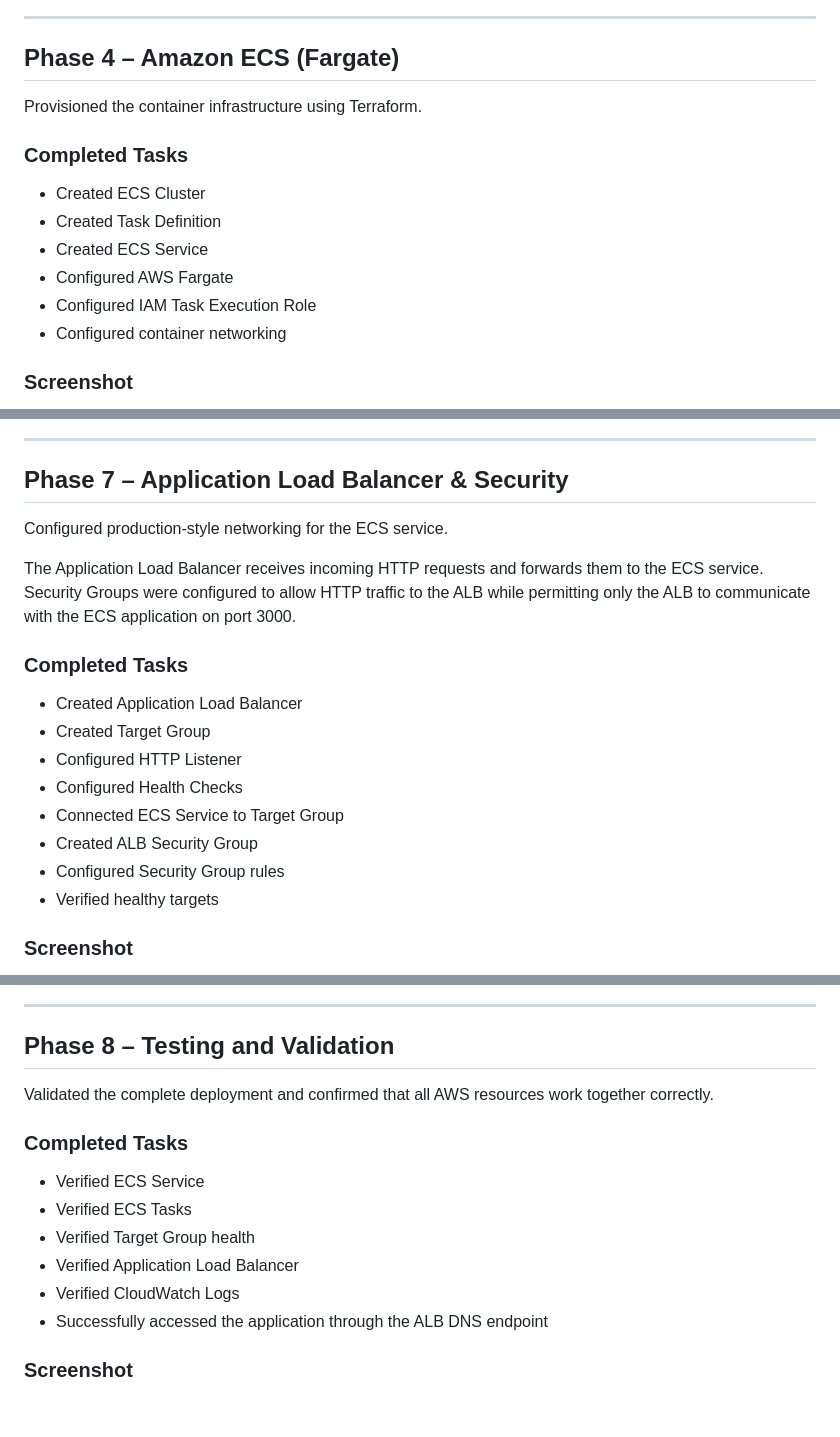
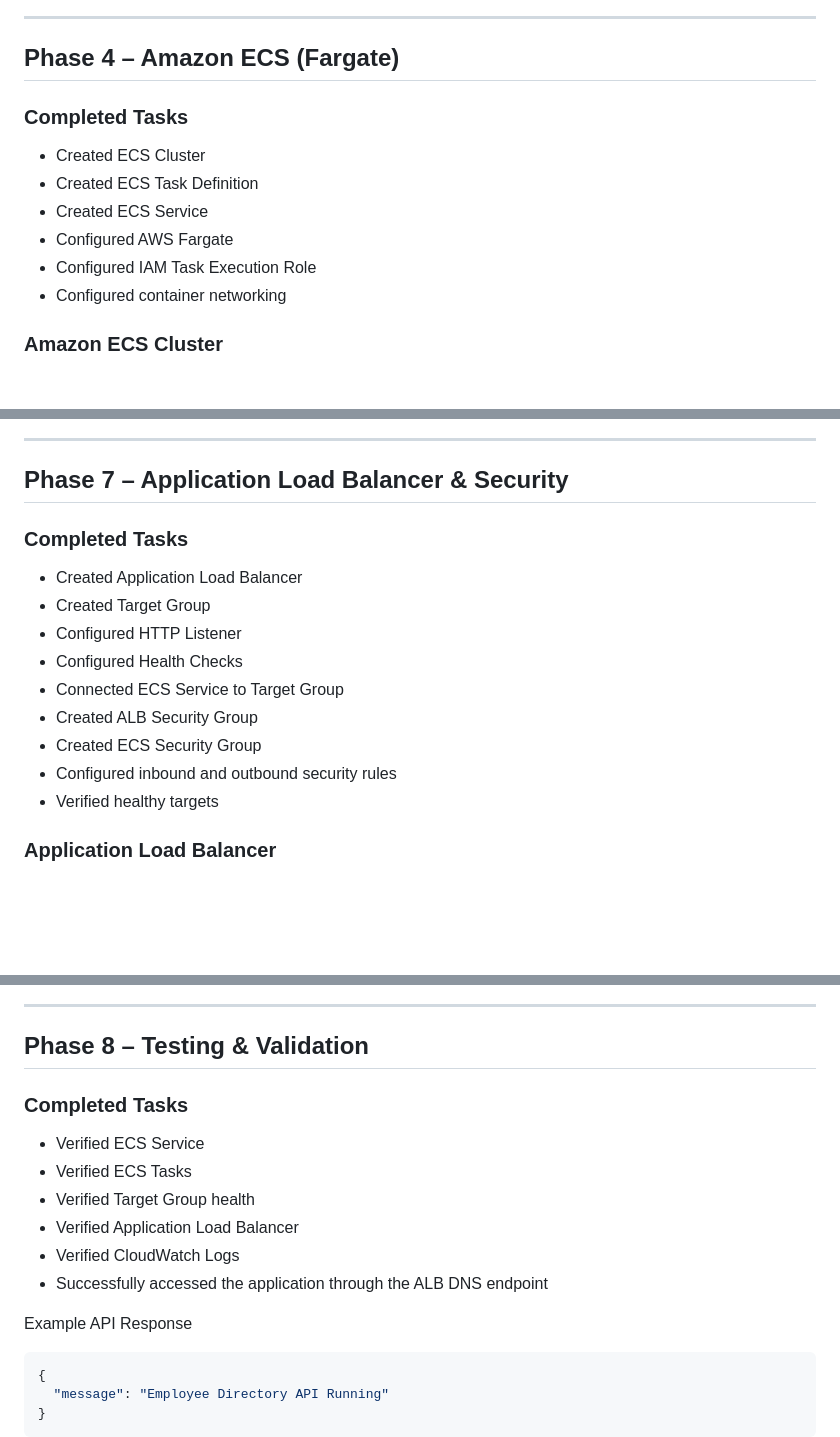
Before and after one commit to Tasmia203/employee-directory-cloud-platform, a Markdown page: README.md, 3 parts joined by grey strips. GitHub-like rendering; blank space fills up the shorter version.

````diff
--- a/README.md
+++ b/README.md
@@ -129,16 +131,14 @@ Created a private container registry and uploaded the Docker image.
 
 ## Phase 4 – Amazon ECS (Fargate)
 
-Provisioned the container infrastructure using Terraform.
-
 ### Completed Tasks
 
 - Created ECS Cluster
-- Created Task Definition
+- Created ECS Task Definition
 - Created ECS Service
 - Configured AWS Fargate
 - Configured IAM Task Execution Role
 - Configured container networking
 
-### Screenshot
+### Amazon ECS Cluster
 
@@ -191,10 +198,6 @@ Whenever changes are pushed to GitHub, the workflow automatically executes Terra
 ---
 
 ## Phase 7 – Application Load Balancer & Security
-
-Configured production-style networking for the ECS service.
-
-The Application Load Balancer receives incoming HTTP requests and forwards them to the ECS service. Security Groups were configured to allow HTTP traffic to the ALB while permitting only the ALB to communicate with the ECS application on port 3000.
 
 ### Completed Tasks
 
@@ -204,8 +207,9 @@ The Application Load Balancer receives incoming HTTP requests and forwards them
 - Configured Health Checks
 - Connected ECS Service to Target Group
 - Created ALB Security Group
-- Configured Security Group rules
+- Created ECS Security Group
+- Configured inbound and outbound security rules
 - Verified healthy targets
 
-### Screenshot
+### Application Load Balancer
 
@@ -219,9 +228,7 @@ The Application Load Balancer receives incoming HTTP requests and forwards them
 
 ---
 
-## Phase 8 – Testing and Validation
-
-Validated the complete deployment and confirmed that all AWS resources work together correctly.
+## Phase 8 – Testing & Validation
 
 ### Completed Tasks
 
@@ -232,6 +239,11 @@ Validated the complete deployment and confirmed that all AWS resources work toge
 - Verified CloudWatch Logs
 - Successfully accessed the application through the ALB DNS endpoint
 
+Example API Response
 
-### Screenshot
+```json
+{
+  "message": "Employee Directory API Running"
+}
+```
 
````
Also changed, not shown: other parts of README.md (+106 -86 lines).
